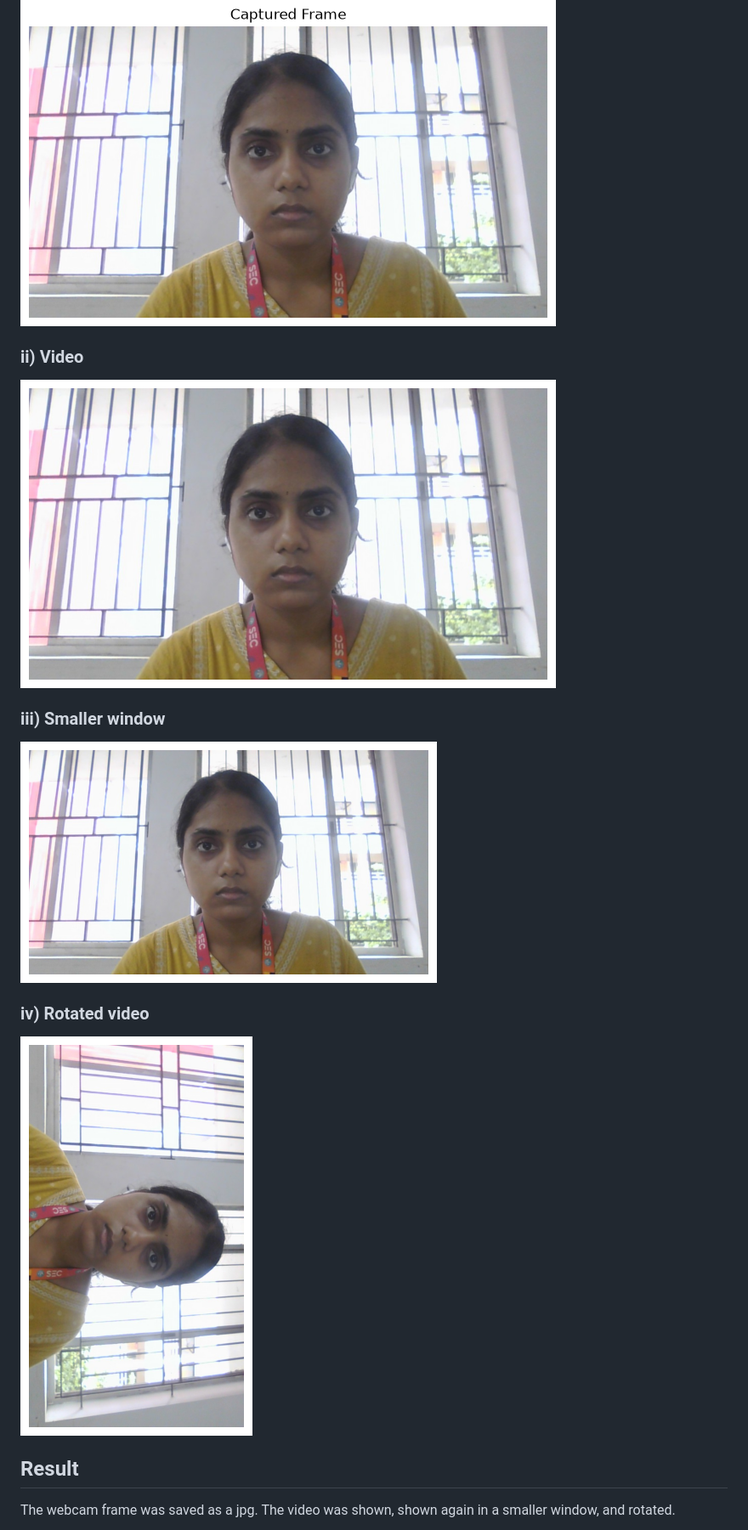
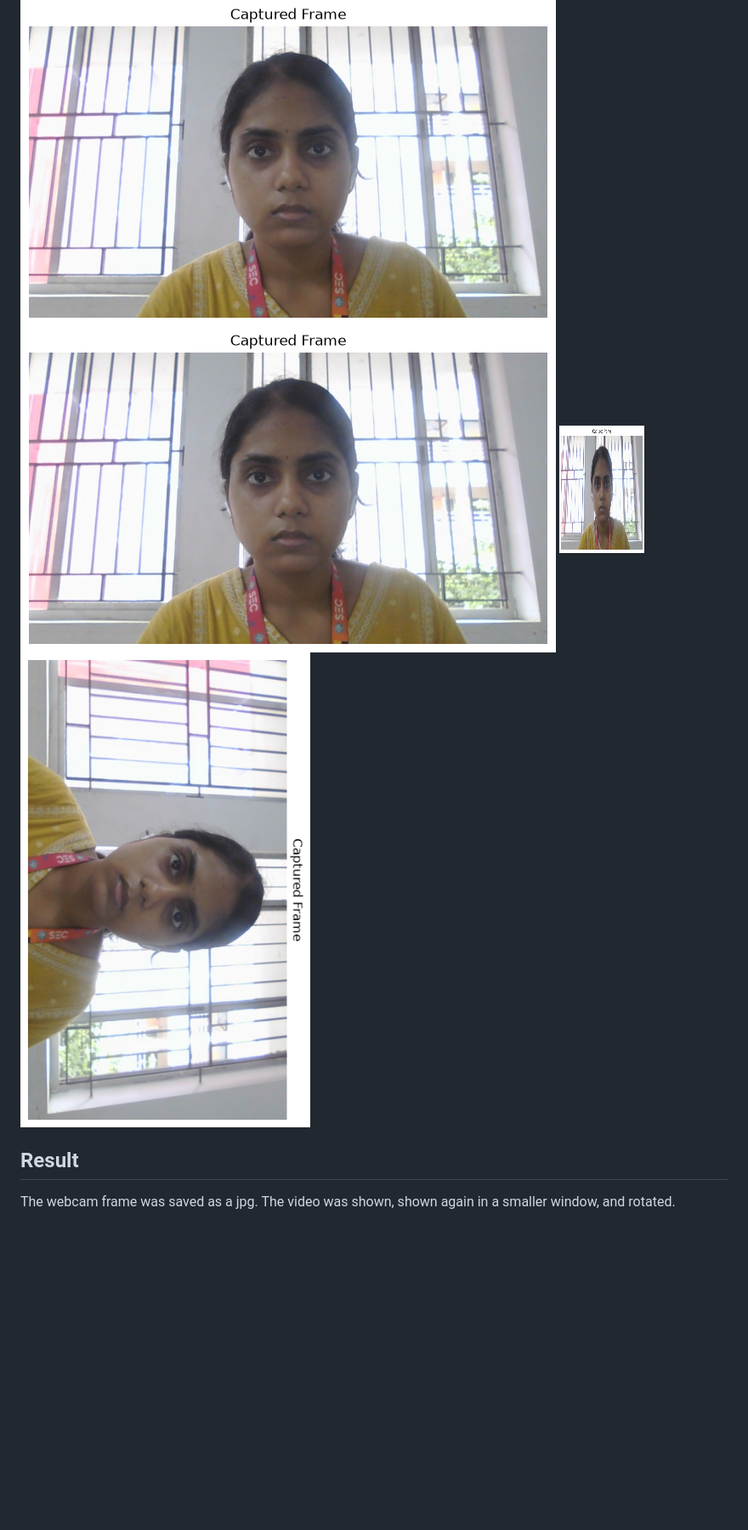
Before and after one commit to Ramithachowdary/Image-Acquisition-using-Web-Camera, a Markdown page: README.md, the part around one of its changes. Shown at 85% size. Rendered like a GitHub page; pictures changed too: output/01-captured-frame.png, output/02-video-frame.png, output/03-resized-window.png; blank space fills up the shorter version.

```diff
--- a/README.md
+++ b/README.md
@@ -134,16 +138,10 @@ cam.release()
 <img width="630" height="384" alt="Captured Frame" src="output/01-captured-frame.png" />
 
-### ii) Video
+<img width="630" height="384" alt="Video" src="output/02-video-frame.png" />
 
-<img width="630" height="363" alt="Video frame" src="output/02-video-frame.png" />
+<img width="100" height="150" alt="Smaller window" src="output/03-resized-window.png" />
 
-### iii) Smaller window
-
-<img width="490" height="284" alt="Resized window" src="output/03-resized-window.png" />
-
-### iv) Rotated video
-
-<img width="273" height="470" alt="Rotated frame" src="output/04-rotated.png" />
+<img width="384" height="630" alt="Rotated" src="output/04-rotated.png" />
 
 ## Result
 
```
Also changed, not shown: other parts of README.md (+47 -43 lines), 1 other file.
